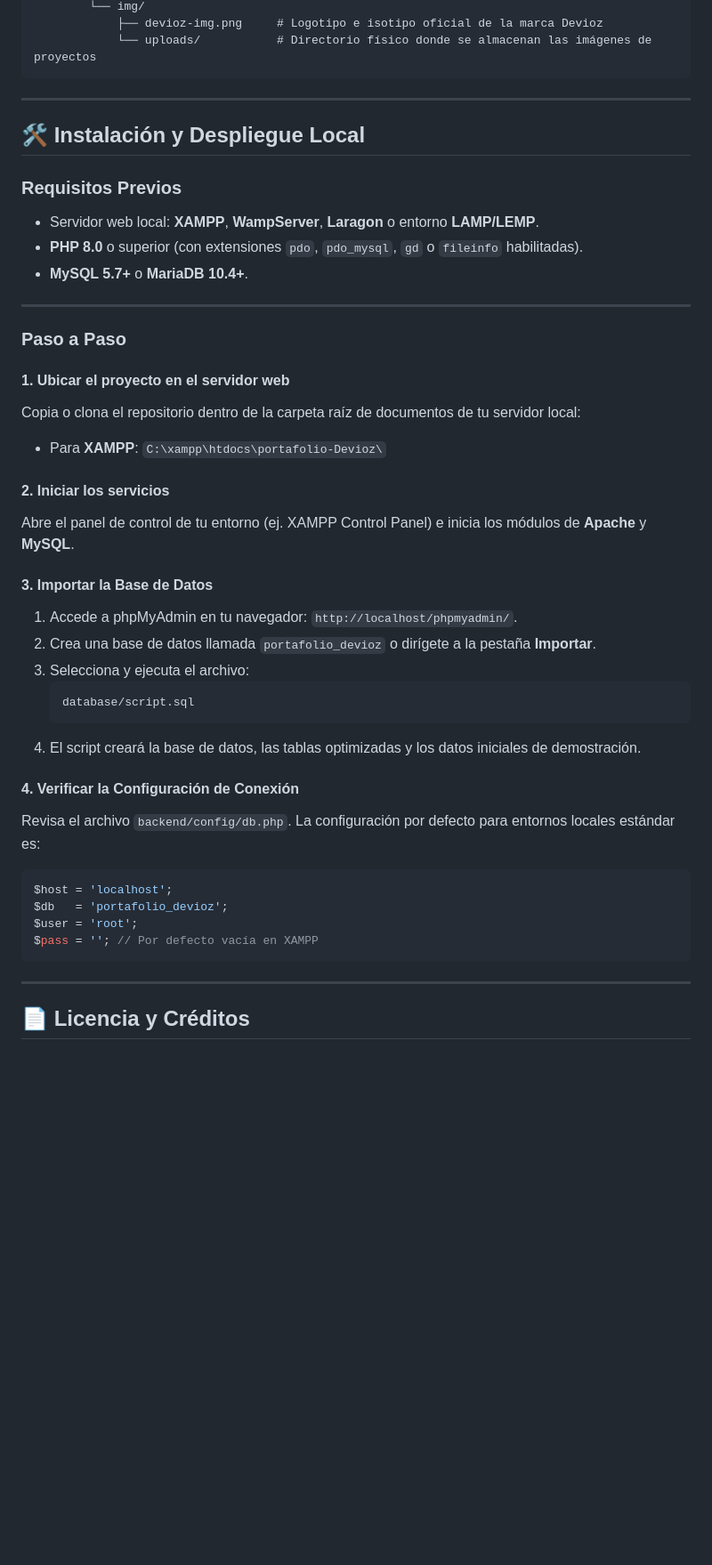
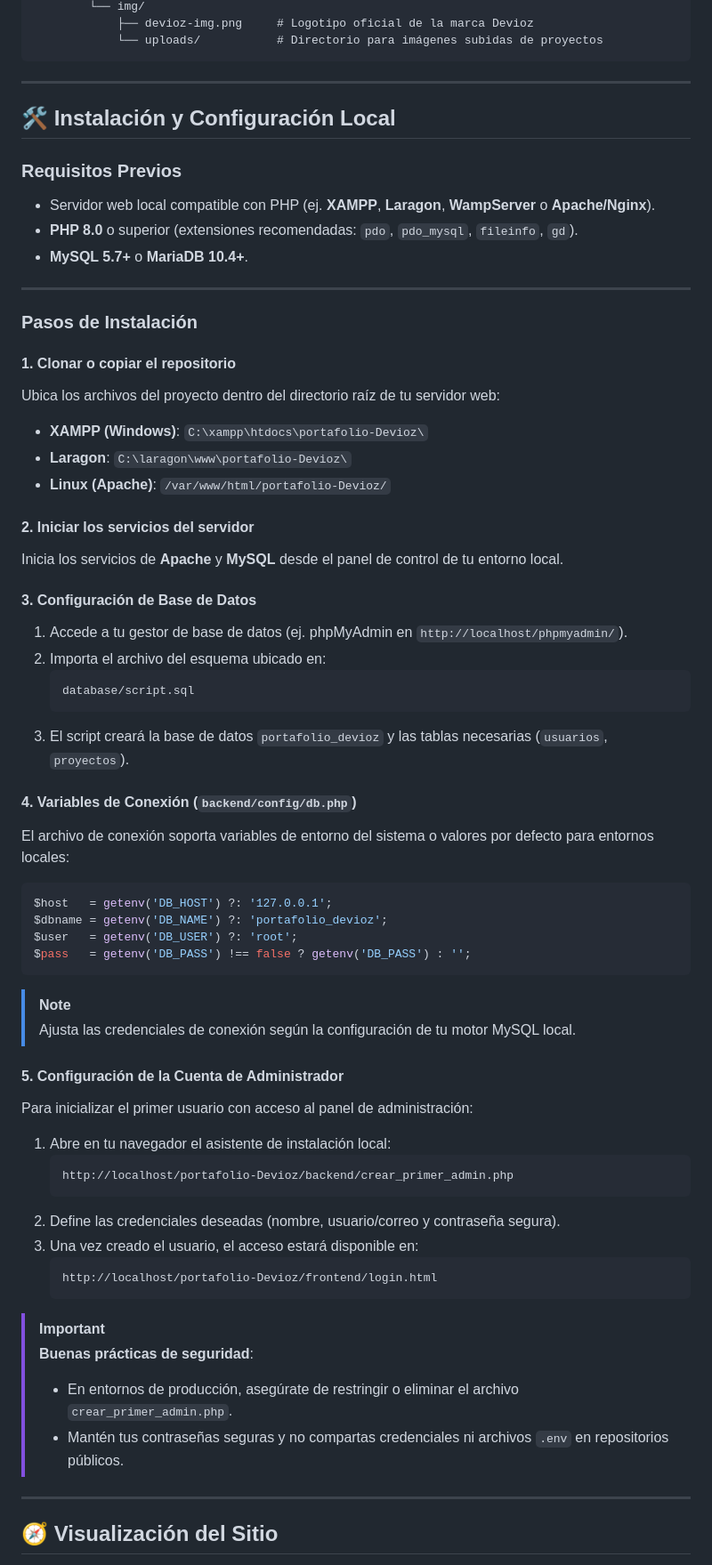
Before and after one commit to dasmo100/portafolio-Devioz, a Markdown page: README.md, the part around one of its changes. Shown at 89% size. Rendered like a GitHub page; blank space fills up the shorter version.

````diff
--- a/README.md
+++ b/README.md
@@ -118,54 +114,70 @@ portafolio-Devioz/
         └── img/
-            ├── devioz-img.png     # Logotipo e isotipo oficial de la marca Devioz
-            └── uploads/           # Directorio físico donde se almacenan las imágenes de proyectos
+            ├── devioz-img.png     # Logotipo oficial de la marca Devioz
+            └── uploads/           # Directorio para imágenes subidas de proyectos
 ```
 
 ---
 
-## 🛠️ Instalación y Despliegue Local
+## 🛠️ Instalación y Configuración Local
 
 ### Requisitos Previos
 
-- Servidor web local: **XAMPP**, **WampServer**, **Laragon** o entorno **LAMP/LEMP**.
-- **PHP 8.0** o superior (con extensiones `pdo`, `pdo_mysql`, `gd` o `fileinfo` habilitadas).
+- Servidor web local compatible con PHP (ej. **XAMPP**, **Laragon**, **WampServer** o **Apache/Nginx**).
+- **PHP 8.0** o superior (extensiones recomendadas: `pdo`, `pdo_mysql`, `fileinfo`, `gd`).
 - **MySQL 5.7+** o **MariaDB 10.4+**.
 
 ---
 
-### Paso a Paso
+### Pasos de Instalación
 
-#### 1. Ubicar el proyecto en el servidor web
+#### 1. Clonar o copiar el repositorio
+Ubica los archivos del proyecto dentro del directorio raíz de tu servidor web:
+- **XAMPP (Windows)**: `C:\xampp\htdocs\portafolio-Devioz\`
+- **Laragon**: `C:\laragon\www\portafolio-Devioz\`
+- **Linux (Apache)**: `/var/www/html/portafolio-Devioz/`
 
-Copia o clona el repositorio dentro de la carpeta raíz de documentos de tu servidor local:
+#### 2. Iniciar los servicios del servidor
+Inicia los servicios de **Apache** y **MySQL** desde el panel de control de tu entorno local.
 
-- Para **XAMPP**: `C:\xampp\htdocs\portafolio-Devioz\`
-
-#### 2. Iniciar los servicios
-
-Abre el panel de control de tu entorno (ej. XAMPP Control Panel) e inicia los módulos de **Apache** y **MySQL**.
-
-#### 3. Importar la Base de Datos
-
-1. Accede a phpMyAdmin en tu navegador: `http://localhost/phpmyadmin/`.
-2. Crea una base de datos llamada `portafolio_devioz` o dirígete a la pestaña **Importar**.
-3. Selecciona y ejecuta el archivo:
+#### 3. Configuración de Base de Datos
+1. Accede a tu gestor de base de datos (ej. phpMyAdmin en `http://localhost/phpmyadmin/`).
+2. Importa el archivo del esquema ubicado en:
    ```plaintext
    database/script.sql
    ```
-4. El script creará la base de datos, las tablas optimizadas y los datos iniciales de demostración.
+3. El script creará la base de datos `portafolio_devioz` y las tablas necesarias (`usuarios`, `proyectos`).
 
-#### 4. Verificar la Configuración de Conexión
-
-Revisa el archivo `backend/config/db.php`. La configuración por defecto para entornos locales estándar es:
+#### 4. Variables de Conexión (`backend/config/db.php`)
+El archivo de conexión soporta variables de entorno del sistema o valores por defecto para entornos locales:
 
 ```php
-$host = 'localhost';
-$db   = 'portafolio_devioz';
-$user = 'root';
-$pass = ''; // Por defecto vacía en XAMPP
+$host   = getenv('DB_HOST') ?: '127.0.0.1';
+$dbname = getenv('DB_NAME') ?: 'portafolio_devioz';
+$user   = getenv('DB_USER') ?: 'root';
+$pass   = getenv('DB_PASS') !== false ? getenv('DB_PASS') : '';
 ```
+
+> [!NOTE]
+> Ajusta las credenciales de conexión según la configuración de tu motor MySQL local.
+
+#### 5. Configuración de la Cuenta de Administrador
+Para inicializar el primer usuario con acceso al panel de administración:
+1. Abre en tu navegador el asistente de instalación local:
+   ```plaintext
+   http://localhost/portafolio-Devioz/backend/crear_primer_admin.php
+   ```
+2. Define las credenciales deseadas (nombre, usuario/correo y contraseña segura).
+3. Una vez creado el usuario, el acceso estará disponible en:
+   ```plaintext
+   http://localhost/portafolio-Devioz/frontend/login.html
+   ```
+
+> [!IMPORTANT]
+> **Buenas prácticas de seguridad**:
+> - En entornos de producción, asegúrate de restringir o eliminar el archivo `crear_primer_admin.php`.
+> - Mantén tus contraseñas seguras y no compartas credenciales ni archivos `.env` en repositorios públicos.
 
 ---
 
-## 📄 Licencia y Créditos
+## 🧭 Visualización del Sitio
 
````
Also changed, not shown: other parts of README.md (+80 -76 lines).
